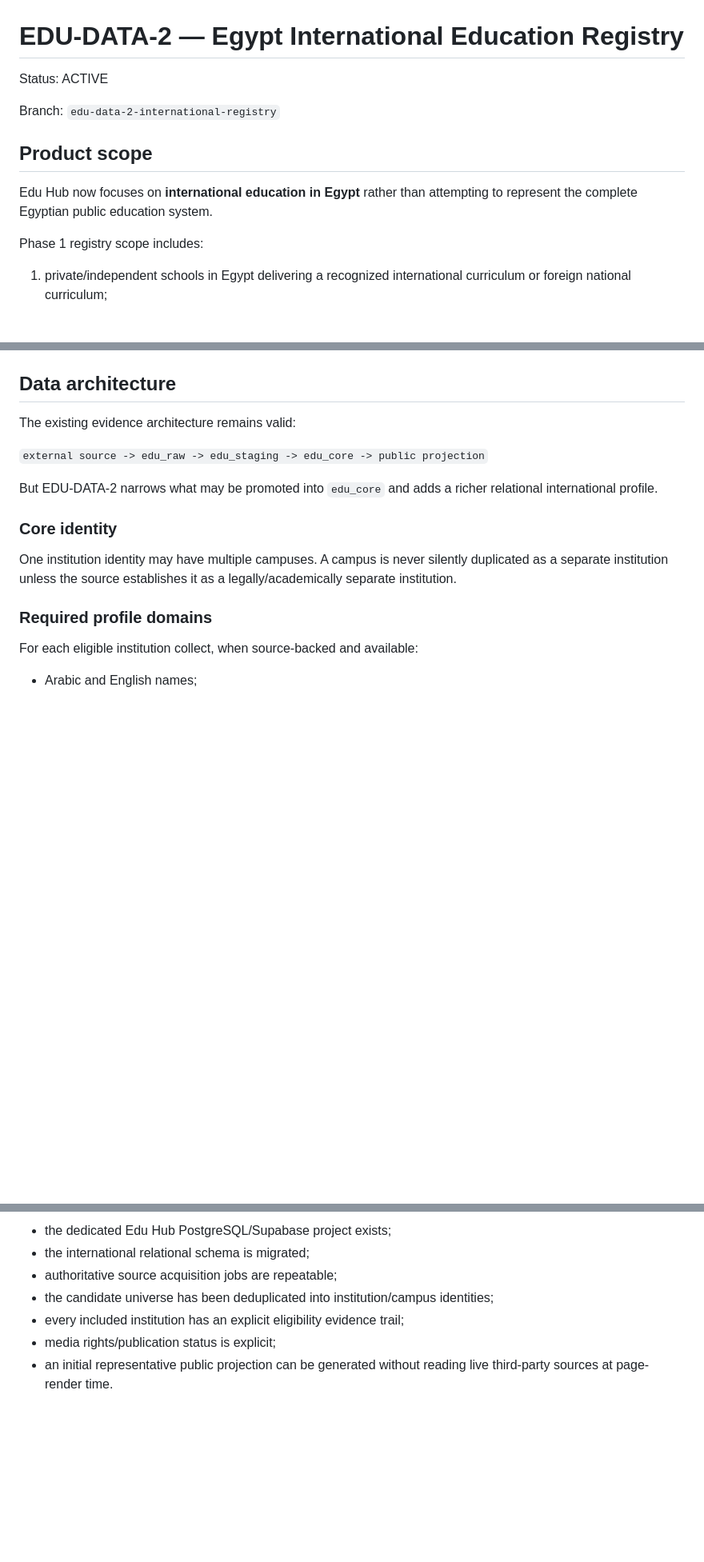
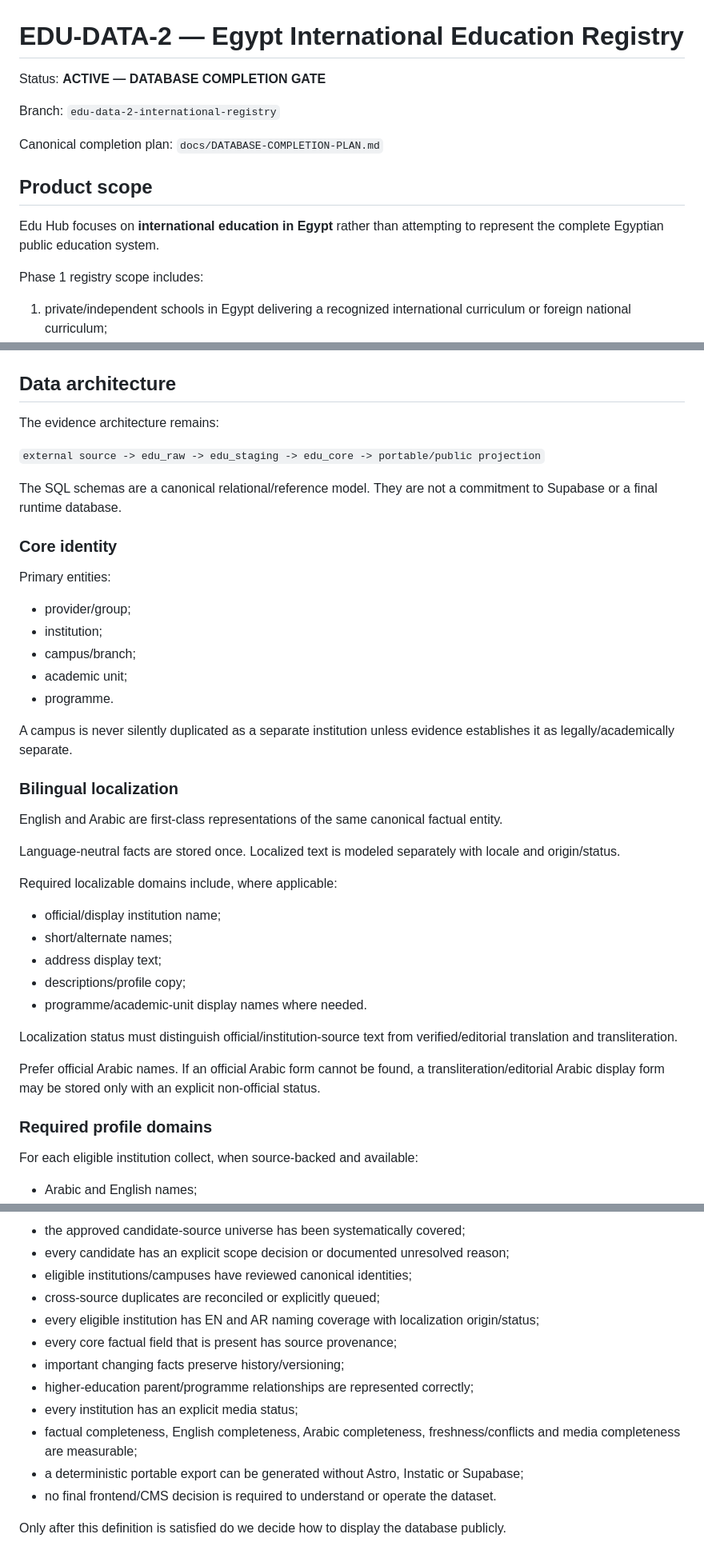
Before and after one commit to admonkstudio/edu-hub, a Markdown page: docs/EDU-DATA-2-INTERNATIONAL-REGISTRY.md, 3 parts joined by grey strips. Shown at 80% size. Drawn GitHub-style; blank space fills up the shorter version.

```diff
--- a/docs/EDU-DATA-2-INTERNATIONAL-REGISTRY.md
+++ b/docs/EDU-DATA-2-INTERNATIONAL-REGISTRY.md
@@ -1,12 +1,14 @@
 # EDU-DATA-2 — Egypt International Education Registry
 
-Status: ACTIVE
+Status: **ACTIVE — DATABASE COMPLETION GATE**
 
 Branch: `edu-data-2-international-registry`
 
+Canonical completion plan: `docs/DATABASE-COMPLETION-PLAN.md`
+
 ## Product scope
 
-Edu Hub now focuses on **international education in Egypt** rather than attempting to represent the complete Egyptian public education system.
+Edu Hub focuses on **international education in Egypt** rather than attempting to represent the complete Egyptian public education system.
 
 Phase 1 registry scope includes:
 
@@ -72,15 +84,41 @@ Do not include an Egyptian university merely because it offers a foreign validat
 
 ## Data architecture
 
-The existing evidence architecture remains valid:
+The evidence architecture remains:
 
-`external source -> edu_raw -> edu_staging -> edu_core -> public projection`
+`external source -> edu_raw -> edu_staging -> edu_core -> portable/public projection`
 
-But EDU-DATA-2 narrows what may be promoted into `edu_core` and adds a richer relational international profile.
+The SQL schemas are a canonical relational/reference model. They are not a commitment to Supabase or a final runtime database.
 
 ### Core identity
 
-One institution identity may have multiple campuses. A campus is never silently duplicated as a separate institution unless the source establishes it as a legally/academically separate institution.
+Primary entities:
+
+- provider/group;
+- institution;
+- campus/branch;
+- academic unit;
+- programme.
+
+A campus is never silently duplicated as a separate institution unless evidence establishes it as legally/academically separate.
+
+### Bilingual localization
+
+English and Arabic are first-class representations of the same canonical factual entity.
+
+Language-neutral facts are stored once. Localized text is modeled separately with locale and origin/status.
+
+Required localizable domains include, where applicable:
+
+- official/display institution name;
+- short/alternate names;
+- address display text;
+- descriptions/profile copy;
+- programme/academic-unit display names where needed.
+
+Localization status must distinguish official/institution-source text from verified/editorial translation and transliteration.
+
+Prefer official Arabic names. If an official Arabic form cannot be found, a transliteration/editorial Arabic display form may be stored only with an explicit non-official status.
 
 ### Required profile domains
 
@@ -188,8 +243,15 @@ EDU-DATA-2 foundation is complete when:
 
-- the dedicated Edu Hub PostgreSQL/Supabase project exists;
-- the international relational schema is migrated;
-- authoritative source acquisition jobs are repeatable;
-- the candidate universe has been deduplicated into institution/campus identities;
-- every included institution has an explicit eligibility evidence trail;
-- media rights/publication status is explicit;
-- an initial representative public projection can be generated without reading live third-party sources at page-render time.
+- the approved candidate-source universe has been systematically covered;
+- every candidate has an explicit scope decision or documented unresolved reason;
+- eligible institutions/campuses have reviewed canonical identities;
+- cross-source duplicates are reconciled or explicitly queued;
+- every eligible institution has EN and AR naming coverage with localization origin/status;
+- every core factual field that is present has source provenance;
+- important changing facts preserve history/versioning;
+- higher-education parent/programme relationships are represented correctly;
+- every institution has an explicit media status;
+- factual completeness, English completeness, Arabic completeness, freshness/conflicts and media completeness are measurable;
+- a deterministic portable export can be generated without Astro, Instatic or Supabase;
+- no final frontend/CMS decision is required to understand or operate the dataset.
+
+Only after this definition is satisfied do we decide how to display the database publicly.
```
Also changed, not shown: other parts of docs/EDU-DATA-2-INTERNATIONAL-REGISTRY.md (+56 -29 lines).
